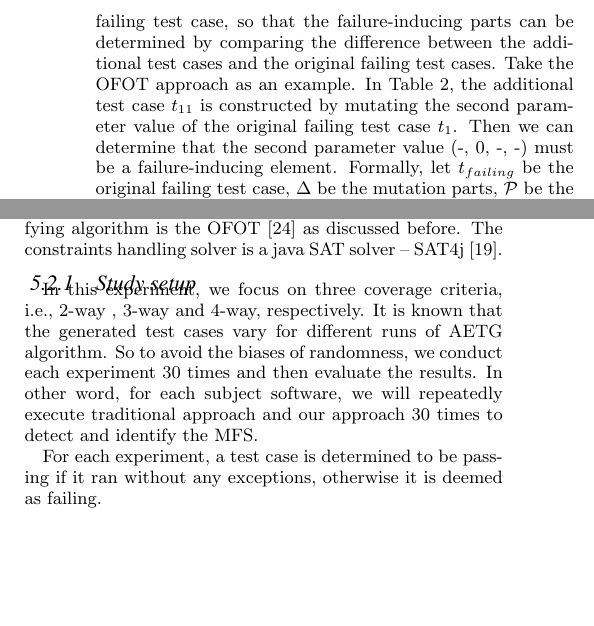
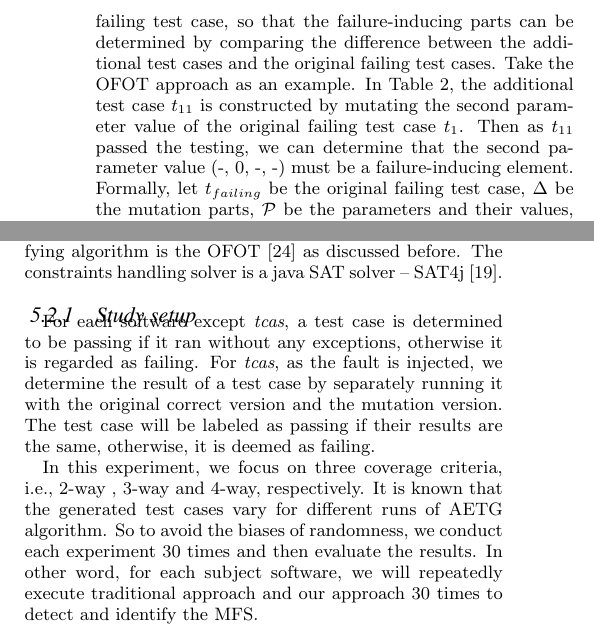
Before and after one commit to niuxintao/error-driven-array, a LaTeX paper (ErrorLocatingDrivenArray.tex): two parts of the columns of pages 6 and 7 of 11, joined at a grey line, cut so that both start at the same text, the shorter picture padded with empty space. Compiled offline with pdfLaTeX.

Commit message:
21.44.1.20

```diff
--- a/ErrorLocatingDrivenArray.tex
+++ b/ErrorLocatingDrivenArray.tex
@@ -453,7 +453,7 @@ In practice, it is impossible to thoroughly search the exhaustive candidate test
 %$\mathcal{M}$ indicates the MFS that are currently identified. And should not be contained.
 
 
-(2) \emph{MFS identification} : Traditional MFS identification aims at finding the MFS in a failing test case. As discussed before, test cases in the covering array are not enough to identify the MFS. Hence, additional test cases are should be generated and executed in this CT activity. Generally, an additional test case is generated based on the original failing test case, so that the failure-inducing parts can be determined by comparing the difference between the additional test cases and the original failing test cases. Take the OFOT approach as an example. In Table \ref{tradition-gi}, the additional test case $t_{11}$ is constructed by mutating the second parameter value of the original failing test case $t_{1}$. Then we can determine that the second parameter value (-, 0, -, -) must be a failure-inducing element.  Formally, let $t_{failing}$ be the original failing test case, $\Delta$ be the mutation parts, $\mathcal{P}$ be the parameters and their values, then the traditional additional test case generation can be formulated as \ref{eq3}.
+(2) \emph{MFS identification} : Traditional MFS identification aims at finding the MFS in a failing test case. As discussed before, test cases in the covering array are not enough to identify the MFS. Hence, additional test cases are should be generated and executed in this CT activity. Generally, an additional test case is generated based on the original failing test case, so that the failure-inducing parts can be determined by comparing the difference between the additional test cases and the original failing test cases. Take the OFOT approach as an example. In Table \ref{tradition-gi}, the additional test case $t_{11}$ is constructed by mutating the second parameter value of the original failing test case $t_{1}$. Then as $t_{11}$ passed the testing, we can determine that the second parameter value (-, 0, -, -) must be a failure-inducing element. Formally, let $t_{failing}$ be the original failing test case, $\Delta$ be the mutation parts, $\mathcal{P}$ be the parameters and their values, then the traditional additional test case generation can be formulated as \ref{eq3}.
 \begin{displaymath}t \leftarrow  mutate (\mathcal{P}, t_{failing}, \Delta )  \tag{EQ3} \label{eq3} \end{displaymath}
 
 \ref{eq3} indicates that the test case $t$ is generated by mutating the part $\Delta$ of the original failing test case $t_{failing}$. Note that the mutated values may have many choices, as long as they are within the scope of $\mathcal{P}$ and different from those in $t_{failing}$. For example, for the original failing test case $t_{1}$ (0,0,0,0) in Table \ref{tradition-gi}, let the $\Delta$ be the second parameter value, then test cases (0, 1, 0, 0) and (0, 2, 0, 0) all satisfy \ref{eq3}. We refer to all the test cases that satisfy \ref{eq3} as $\mathcal{T}_{candidate}$, which can be formulated  as   \ref{eq4}.
@@ -640,9 +640,9 @@ The covering array generating algorithm used in the experiment is AETG \cite{coh
 
 
 \subsubsection{Study setup}
+For each software except \emph{tcas}, a test case is determined to be passing if it ran without any exceptions, otherwise it is regarded as failing. For \emph{tcas}, as the fault is injected, we determine the result of a test case by separately running it with the original correct version and the mutation version. The test case will be labeled as passing if their results are the same, otherwise, it is deemed as failing.
+
 In this experiment, we focus on three coverage criteria, i.e., 2-way , 3-way and 4-way, respectively. It is known that the generated test cases vary for different runs of AETG algorithm. So to avoid the biases of randomness, we conduct each experiment 30 times and then evaluate the results.  In other word, for each subject software, we will repeatedly execute traditional approach and our approach 30 times to detect and identify the MFS.
-
-For each experiment, a test case is determined to be passing if it ran without any exceptions, otherwise it is deemed as failing.
 % For each %run of the experiment, we respectively set the coverage criteria, 2-way, 3-way and 4-way.
 
 To evaluate the results of the two approaches, one metric is the cost, i.e., the number of test cases that each approach needs. Apart from this, another important metric is the quality of their identified MFS. For this, we used standard metrics: \emph{precision} and \emph{recall}, which are defined as follows:
```
Also changed, not shown: ErrorLocatingDrivenArray.pdf, ErrorLocatingDrivenArray.tex (2 more changed lines), 3 other files.
